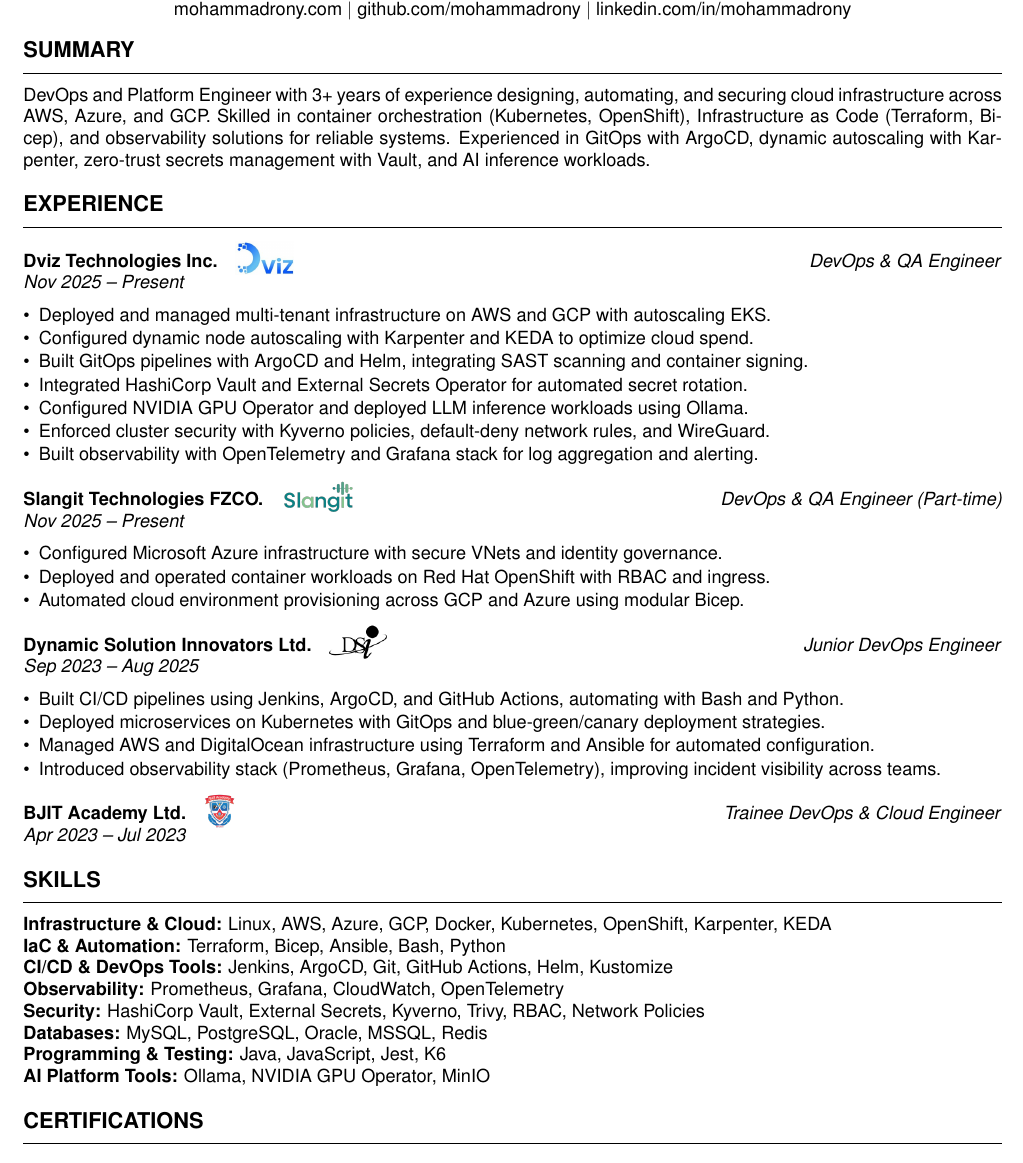
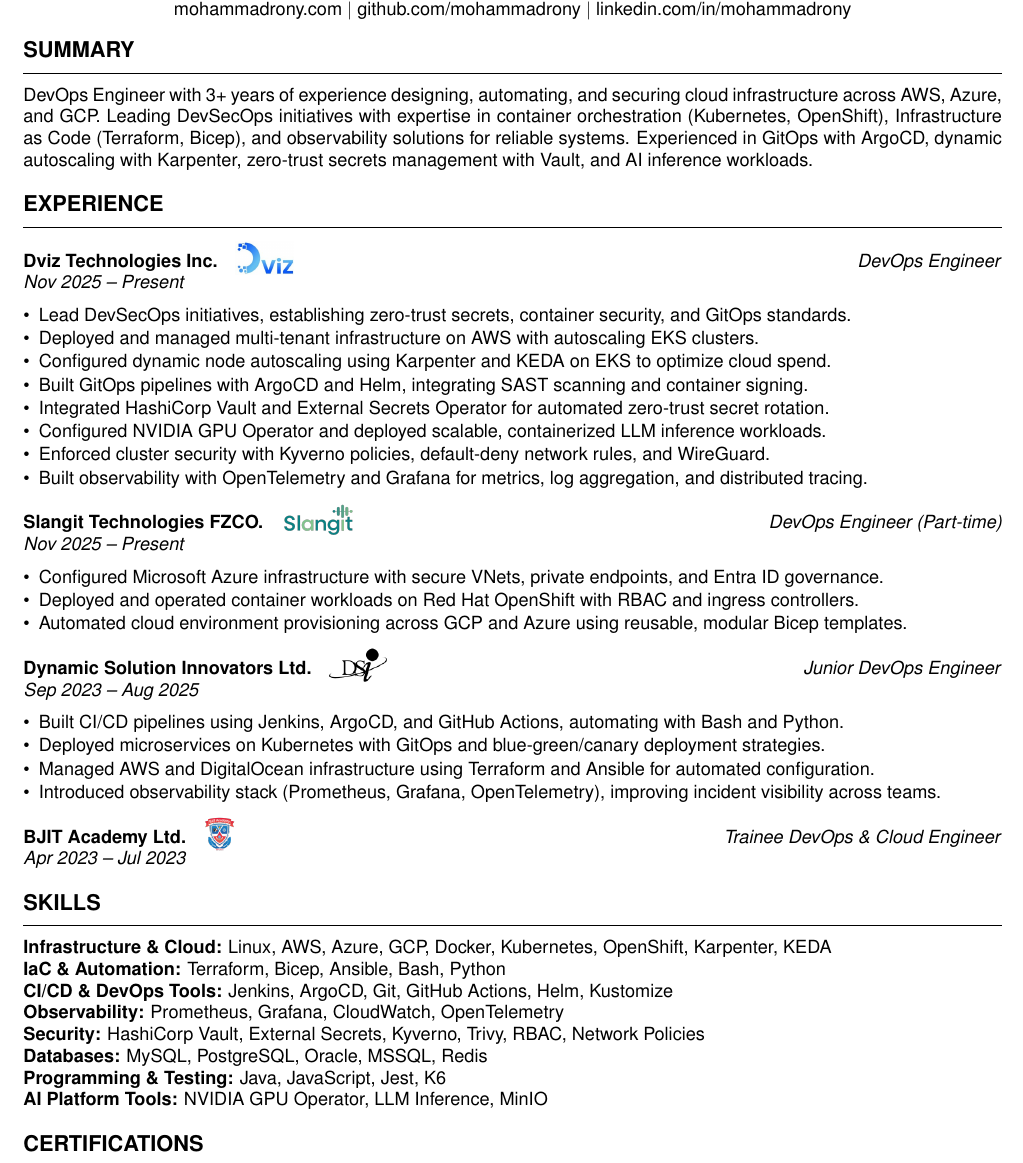
Before and after one commit to mohammadrony/portfolio, a LaTeX document (latex/main.tex): part of the page, cut so that both start at the same text. Compiled offline with pdfLaTeX.

Commit message:
feat: update cover letter and resume with enhanced DevSecOps experience and skills

```diff
--- a/latex/main.tex
+++ b/latex/main.tex
@@ -37,7 +37,7 @@
 \section*{Summary}
 \hrule
 \vspace{2pt}
-DevOps and Platform Engineer with 3+ years of experience designing, automating, and securing cloud infrastructure across AWS, Azure, and GCP. Skilled in container orchestration (Kubernetes, OpenShift), Infrastructure as Code (Terraform, Bicep), and observability solutions for reliable systems. Experienced in GitOps with ArgoCD, dynamic autoscaling with Karpenter, zero-trust secrets management with Vault, and AI inference workloads.
+DevOps Engineer with 3+ years of experience designing, automating, and securing cloud infrastructure across AWS, Azure, and GCP. Leading DevSecOps initiatives with expertise in container orchestration (Kubernetes, OpenShift), Infrastructure as Code (Terraform, Bicep), and observability solutions for reliable systems. Experienced in GitOps with ArgoCD, dynamic autoscaling with Karpenter, zero-trust secrets management with Vault, and AI inference workloads.
 
 %------------------------------------------------------------
 \vspace{-4pt}
@@ -45,26 +45,27 @@
 \hrule
 \vspace{2pt}
 \href{https://dviz.tech}{\textbf{Dviz Technologies Inc.}}\quad\href{https://dviz.tech}{\raisebox{-0.4em}{\includegraphics[height=1.8em]{dviz.jpeg}}}
-\hfill \textit{DevOps \& QA Engineer} \\
+\hfill \textit{DevOps Engineer} \\
 \textit{Nov 2025 -- Present}
 \begin{itemize}[leftmargin=*, itemsep=0.08em, topsep=0pt]
-    \item Deployed and managed multi-tenant infrastructure on AWS and GCP with autoscaling EKS.
-    \item Configured dynamic node autoscaling with Karpenter and KEDA to optimize cloud spend.
+    \item Lead DevSecOps initiatives, establishing zero-trust secrets, container security, and GitOps standards.
+    \item Deployed and managed multi-tenant infrastructure on AWS with autoscaling EKS clusters.
+    \item Configured dynamic node autoscaling using Karpenter and KEDA on EKS to optimize cloud spend.
     \item Built GitOps pipelines with ArgoCD and Helm, integrating SAST scanning and container signing.
-    \item Integrated HashiCorp Vault and External Secrets Operator for automated secret rotation.
-    \item Configured NVIDIA GPU Operator and deployed LLM inference workloads using Ollama.
+    \item Integrated HashiCorp Vault and External Secrets Operator for automated zero-trust secret rotation.
+    \item Configured NVIDIA GPU Operator and deployed scalable, containerized LLM inference workloads.
     \item Enforced cluster security with Kyverno policies, default-deny network rules, and WireGuard.
-    \item Built observability with OpenTelemetry and Grafana stack for log aggregation and alerting.
+    \item Built observability with OpenTelemetry and Grafana for metrics, log aggregation, and distributed tracing.
 \end{itemize}
 
 \vspace{0.02in}
 \href{https://slangit.ai}{\textbf{Slangit Technologies FZCO.}}\quad\href{https://slangit.ai}{\raisebox{-0.4em}{\includegraphics[height=1.8em]{slangit.png}}}
-\hfill \textit{DevOps \& QA Engineer (Part-time)} \\
+\hfill \textit{DevOps Engineer (Part-time)} \\
 \textit{Nov 2025 -- Present}
 \begin{itemize}[leftmargin=*, itemsep=0.08em, topsep=0pt]
-    \item Configured Microsoft Azure infrastructure with secure VNets and identity governance.
-    \item Deployed and operated container workloads on Red Hat OpenShift with RBAC and ingress.
-    \item Automated cloud environment provisioning across GCP and Azure using modular Bicep.
+    \item Configured Microsoft Azure infrastructure with secure VNets, private endpoints, and Entra ID governance.
+    \item Deployed and operated container workloads on Red Hat OpenShift with RBAC and ingress controllers.
+    \item Automated cloud environment provisioning across GCP and Azure using reusable, modular Bicep templates.
 \end{itemize}
 
 \vspace{0.02in}
@@ -95,7 +96,7 @@
 \textbf{Security:} HashiCorp Vault, External Secrets, Kyverno, Trivy, RBAC, Network Policies \\
 \textbf{Databases:} MySQL, PostgreSQL, Oracle, MSSQL, Redis \\
 \textbf{Programming \& Testing:} Java, JavaScript, Jest, K6 \\
-\textbf{AI Platform Tools:} Ollama, NVIDIA GPU Operator, MinIO
+\textbf{AI Platform Tools:} NVIDIA GPU Operator, LLM Inference, MinIO
 
 %------------------------------------------------------------
 \vspace{-4pt}
```
Also changed, not shown: latex/cover-letter.tex (+8 -7 lines), 2 other files.
